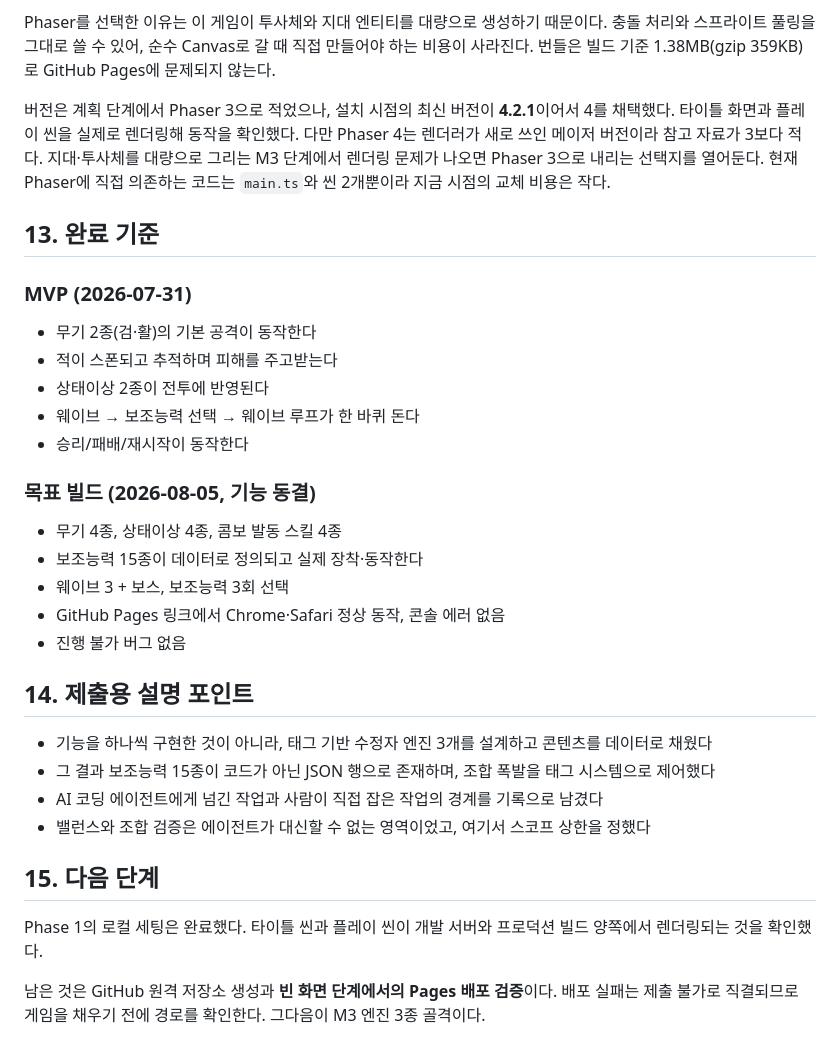
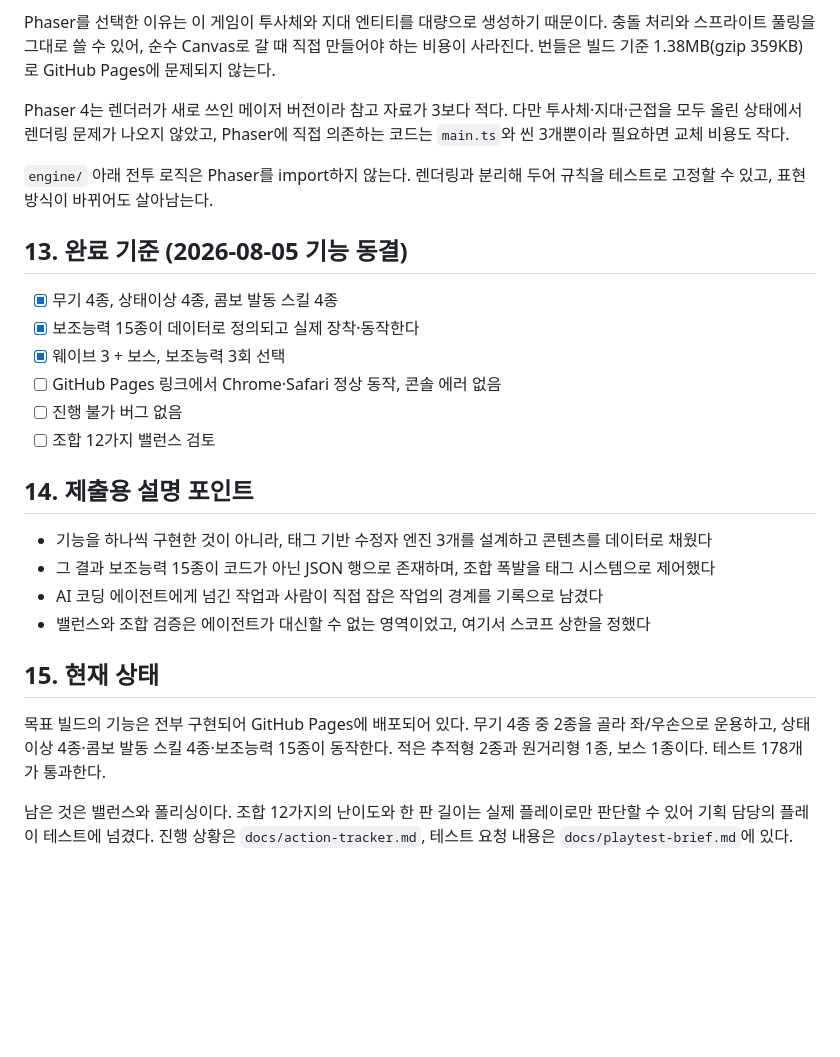
Before and after one commit to 8pril/manifest-game, a Markdown page: docs/game-scope.md, the part around one of its changes. Rendered like a GitHub page; blank space fills up the shorter version.

```diff
--- a/docs/game-scope.md
+++ b/docs/game-scope.md
@@ -191,25 +208,18 @@ type Support = {
 
 Phaser를 선택한 이유는 이 게임이 투사체와 지대 엔티티를 대량으로 생성하기 때문이다. 충돌 처리와 스프라이트 풀링을 그대로 쓸 수 있어, 순수 Canvas로 갈 때 직접 만들어야 하는 비용이 사라진다. 번들은 빌드 기준 1.38MB(gzip 359KB)로 GitHub Pages에 문제되지 않는다.
 
-버전은 계획 단계에서 Phaser 3으로 적었으나, 설치 시점의 최신 버전이 **4.2.1**이어서 4를 채택했다. 타이틀 화면과 플레이 씬을 실제로 렌더링해 동작을 확인했다. 다만 Phaser 4는 렌더러가 새로 쓰인 메이저 버전이라 참고 자료가 3보다 적다. 지대·투사체를 대량으로 그리는 M3 단계에서 렌더링 문제가 나오면 Phaser 3으로 내리는 선택지를 열어둔다. 현재 Phaser에 직접 의존하는 코드는 `main.ts`와 씬 2개뿐이라 지금 시점의 교체 비용은 작다.
+Phaser 4는 렌더러가 새로 쓰인 메이저 버전이라 참고 자료가 3보다 적다. 다만 투사체·지대·근접을 모두 올린 상태에서 렌더링 문제가 나오지 않았고, Phaser에 직접 의존하는 코드는 `main.ts`와 씬 3개뿐이라 필요하면 교체 비용도 작다.
 
-## 13. 완료 기준
+`engine/` 아래 전투 로직은 Phaser를 import하지 않는다. 렌더링과 분리해 두어 규칙을 테스트로 고정할 수 있고, 표현 방식이 바뀌어도 살아남는다.
 
-### MVP (2026-07-31)
+## 13. 완료 기준 (2026-08-05 기능 동결)
 
-- 무기 2종(검·활)의 기본 공격이 동작한다
-- 적이 스폰되고 추적하며 피해를 주고받는다
-- 상태이상 2종이 전투에 반영된다
-- 웨이브 → 보조능력 선택 → 웨이브 루프가 한 바퀴 돈다
-- 승리/패배/재시작이 동작한다
-
-### 목표 빌드 (2026-08-05, 기능 동결)
-
-- 무기 4종, 상태이상 4종, 콤보 발동 스킬 4종
-- 보조능력 15종이 데이터로 정의되고 실제 장착·동작한다
-- 웨이브 3 + 보스, 보조능력 3회 선택
-- GitHub Pages 링크에서 Chrome·Safari 정상 동작, 콘솔 에러 없음
-- 진행 불가 버그 없음
+- [x] 무기 4종, 상태이상 4종, 콤보 발동 스킬 4종
+- [x] 보조능력 15종이 데이터로 정의되고 실제 장착·동작한다
+- [x] 웨이브 3 + 보스, 보조능력 3회 선택
+- [ ] GitHub Pages 링크에서 Chrome·Safari 정상 동작, 콘솔 에러 없음
+- [ ] 진행 불가 버그 없음
+- [ ] 조합 12가지 밸런스 검토
 
 ## 14. 제출용 설명 포인트
 
@@ -218,8 +228,8 @@ Phaser를 선택한 이유는 이 게임이 투사체와 지대 엔티티를 대
 - AI 코딩 에이전트에게 넘긴 작업과 사람이 직접 잡은 작업의 경계를 기록으로 남겼다
 - 밸런스와 조합 검증은 에이전트가 대신할 수 없는 영역이었고, 여기서 스코프 상한을 정했다
 
-## 15. 다음 단계
+## 15. 현재 상태
 
-Phase 1의 로컬 세팅은 완료했다. 타이틀 씬과 플레이 씬이 개발 서버와 프로덕션 빌드 양쪽에서 렌더링되는 것을 확인했다.
+목표 빌드의 기능은 전부 구현되어 GitHub Pages에 배포되어 있다. 무기 4종 중 2종을 골라 좌/우손으로 운용하고, 상태이상 4종·콤보 발동 스킬 4종·보조능력 15종이 동작한다. 적은 추적형 2종과 원거리형 1종, 보스 1종이다. 테스트 178개가 통과한다.
 
-남은 것은 GitHub 원격 저장소 생성과 **빈 화면 단계에서의 Pages 배포 검증**이다. 배포 실패는 제출 불가로 직결되므로 게임을 채우기 전에 경로를 확인한다. 그다음이 M3 엔진 3종 골격이다.
+남은 것은 밸런스와 폴리싱이다. 조합 12가지의 난이도와 한 판 길이는 실제 플레이로만 판단할 수 있어 기획 담당의 플레이 테스트에 넘겼다. 진행 상황은 `docs/action-tracker.md`, 테스트 요청 내용은 `docs/playtest-brief.md`에 있다.
```
Also changed, not shown: other parts of docs/game-scope.md (+45 -28 lines), docs/ai-usage-log.md (+22 -0 lines).
